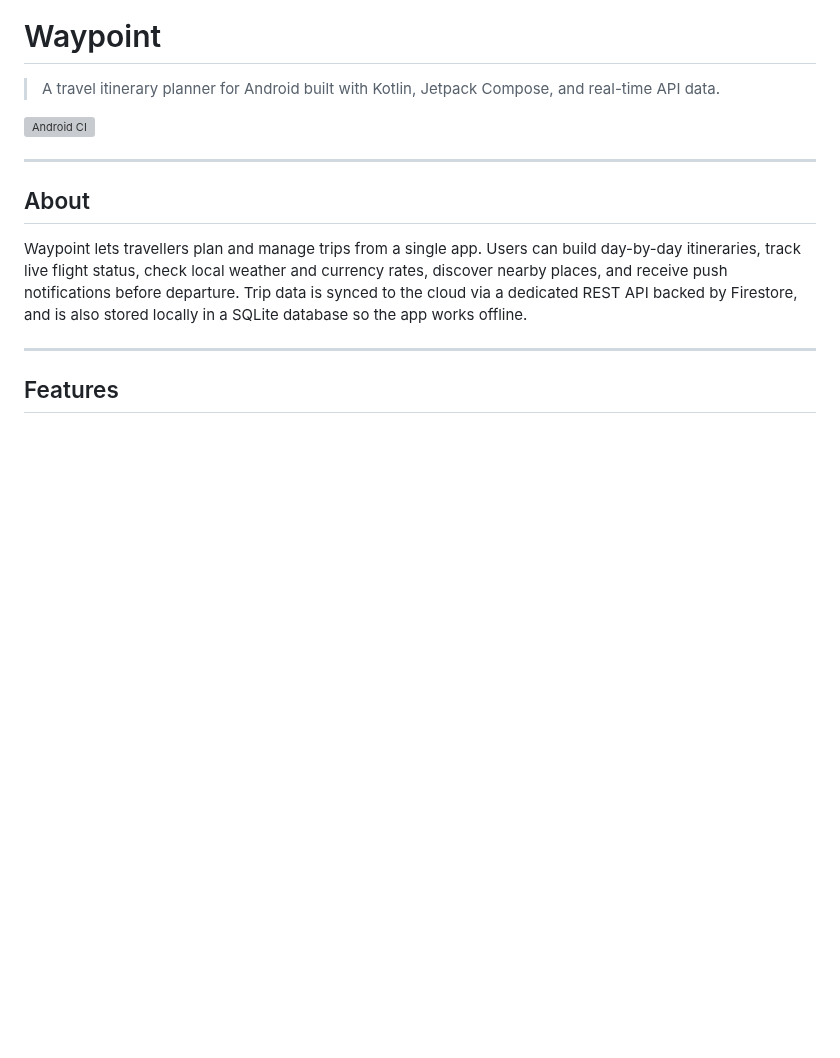
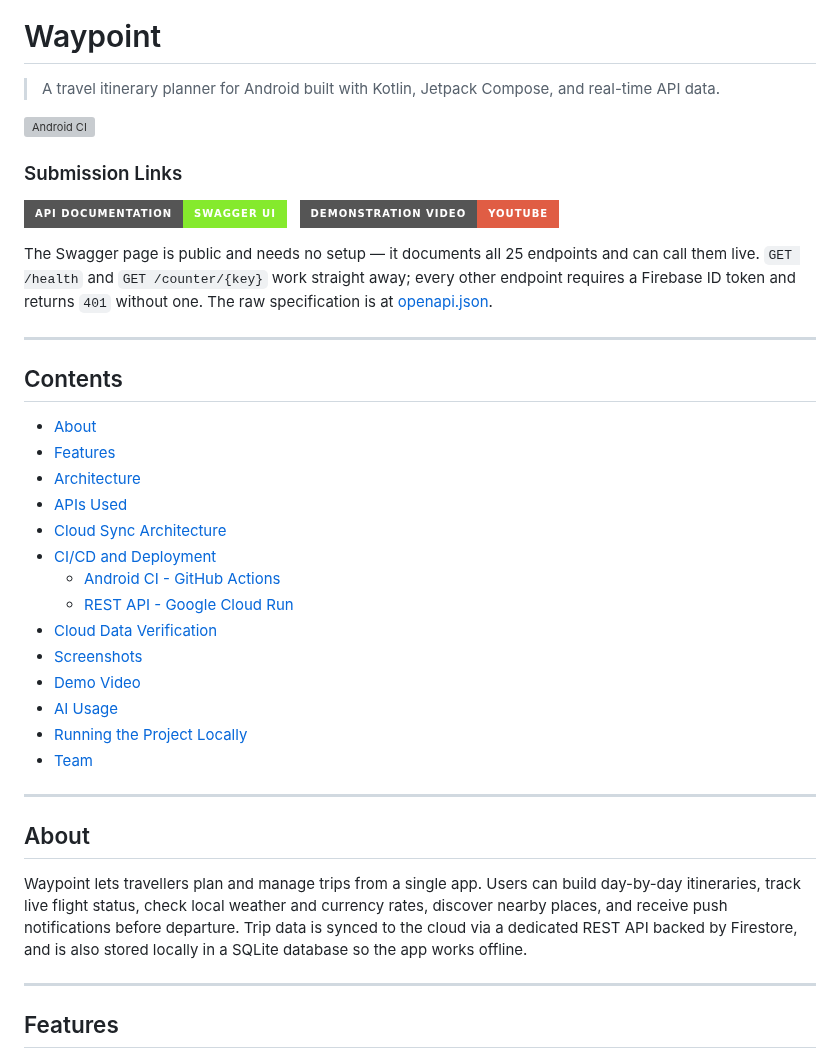
Before and after one commit to JoshRobertsZA/PROG7314, a Markdown page: README.md, the part around one of its changes. Drawn GitHub-style; badges without logos; blank space fills up the shorter version; grey boxes are pictures that could not be loaded.

```diff
--- a/README.md
+++ b/README.md
@@ -3,6 +3,35 @@
 > A travel itinerary planner for Android built with Kotlin, Jetpack Compose, and real-time API data.
 
 [![Android CI](https://github.com/JoshRobertsZA/PROG7314/actions/workflows/android-ci.yml/badge.svg)](https://github.com/JoshRobertsZA/PROG7314/actions/workflows/android-ci.yml)
+
+### Submission Links
+
+[![API Documentation](https://img.shields.io/badge/API_Documentation-Swagger_UI-85EA2D?style=for-the-badge&logo=swagger&logoColor=black)](https://prog7314-git-287180570190.africa-south1.run.app/docs) &nbsp; [![Demonstration Video](https://img.shields.io/badge/Demonstration_Video-YouTube-red?style=for-the-badge&logo=youtube&logoColor=white)](https://youtu.be/kx_R5qv70TE)
+
+The Swagger page is public and needs no setup — it documents all 25 endpoints and can
+call them live. `GET /health` and `GET /counter/{key}` work straight away; every other
+endpoint requires a Firebase ID token and returns `401` without one. The raw
+specification is at
+[openapi.json](https://prog7314-git-287180570190.africa-south1.run.app/openapi.json).
+
+---
+
+## Contents
+
+- [About](#about)
+- [Features](#features)
+- [Architecture](#architecture)
+- [APIs Used](#apis-used)
+- [Cloud Sync Architecture](#cloud-sync-architecture)
+- [CI/CD and Deployment](#cicd-and-deployment)
+  - [Android CI - GitHub Actions](#android-ci---github-actions)
+  - [REST API - Google Cloud Run](#rest-api---google-cloud-run)
+- [Cloud Data Verification](#cloud-data-verification)
+- [Screenshots](#screenshots)
+- [Demo Video](#demo-video)
+- [AI Usage](#ai-usage)
+- [Running the Project Locally](#running-the-project-locally)
+- [Team](#team)
 
 ---
 
```
Also changed, not shown: other parts of README.md (+85 -7 lines), assets/firebase-auth-users.png (added), assets/firestore-itinerary.png (added), assets/firestore-trips.png (added).
